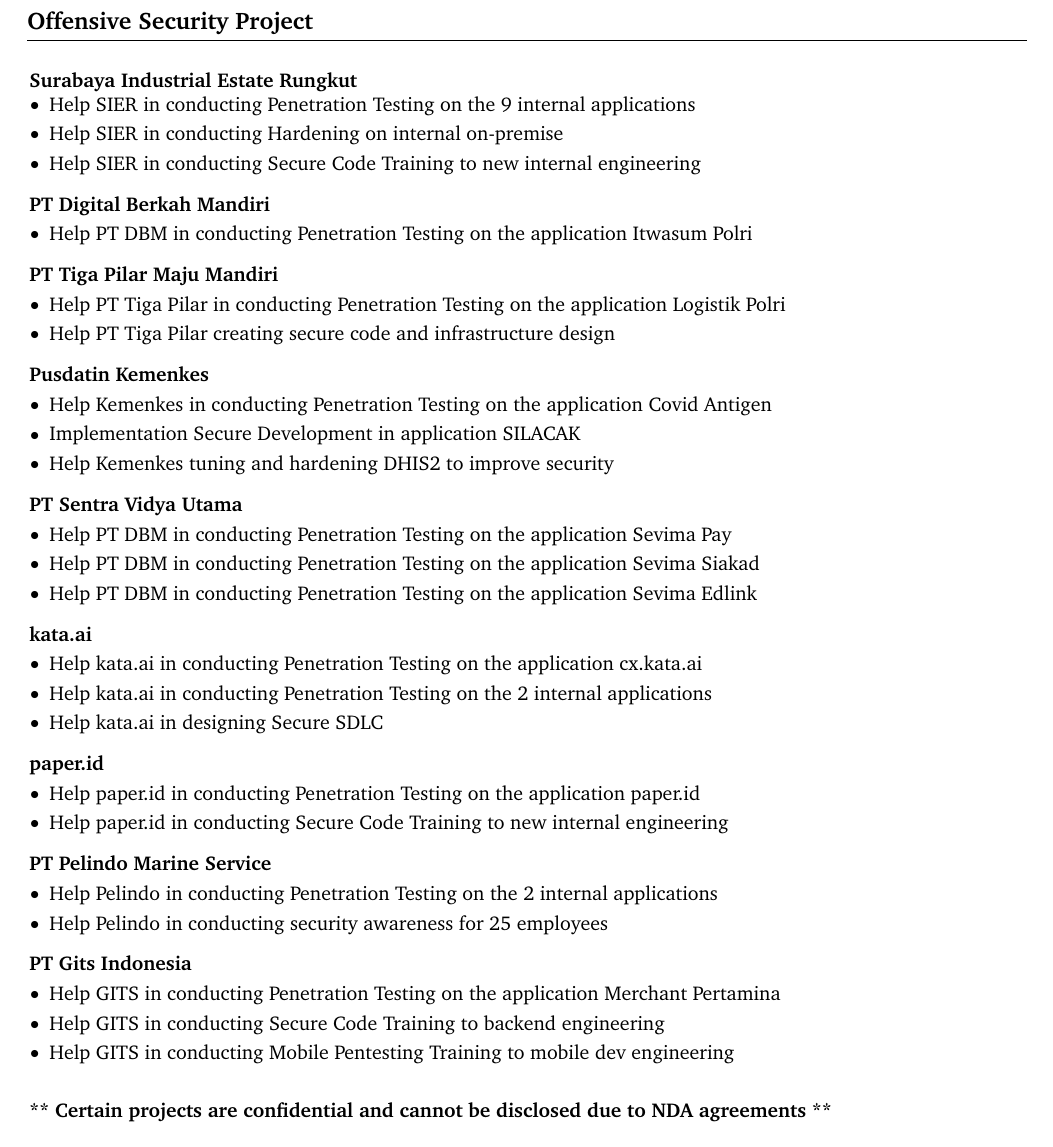
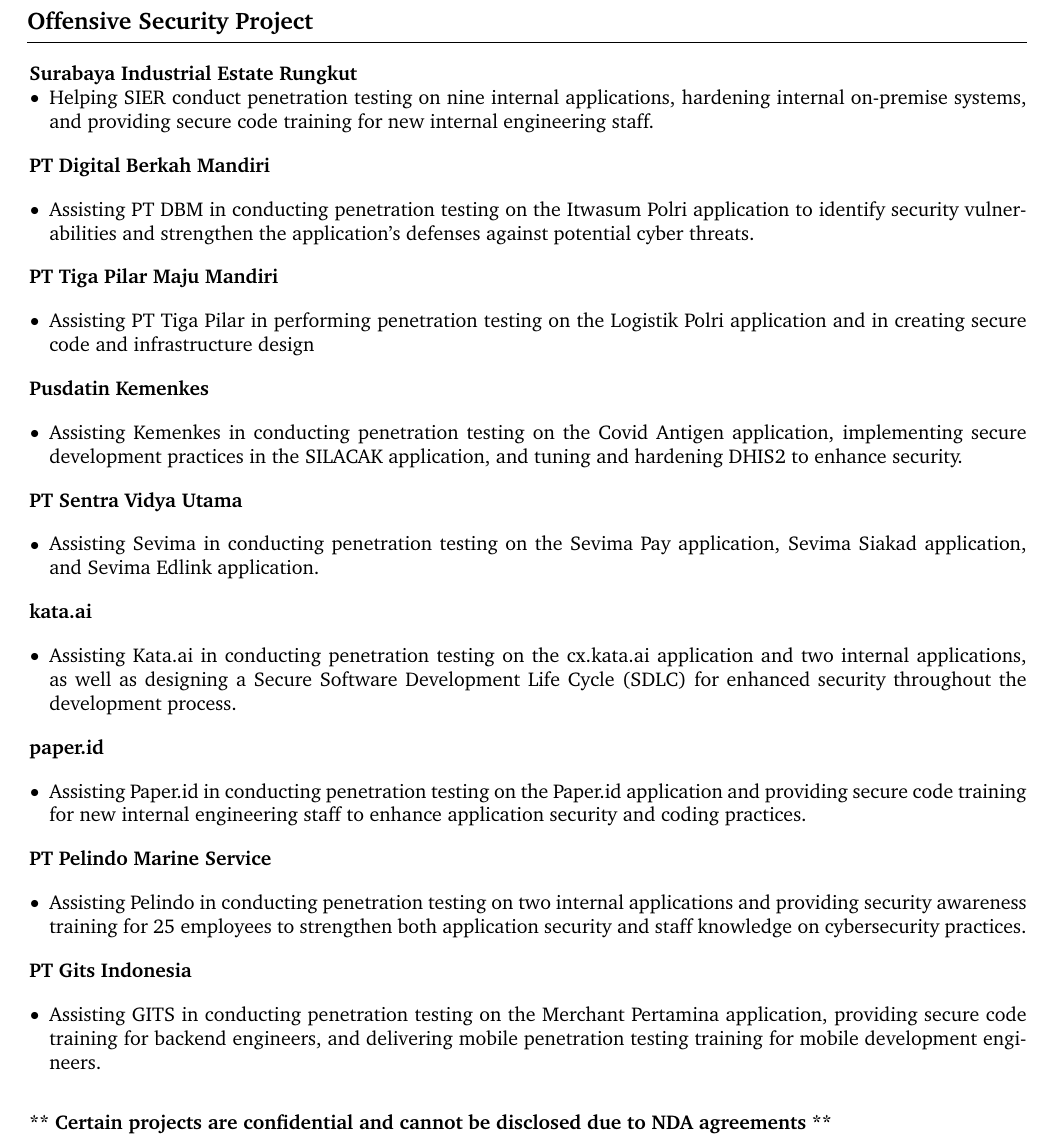
Before and after one commit to wahyuhadi/cv-rahmat-wahyu, a LaTeX CV (cv.tex): part of page 4 of 4, cut so that both start at the same text. Compiled offline with pdfLaTeX.

Commit message:
initial cv

```diff
--- a/cv.tex
+++ b/cv.tex
@@ -58,7 +58,7 @@
 \setlength{\columnsep}{0.15cm} % set column seperation
 \pagenumbering{gobble} % no page numbering
 
-\titleformat{\section}{\needspace{4\baselineskip}\fontsize{25}{25}\bfseries\large}{}{0pt}{}[\vspace{1pt}\titlerule]
+\titleformat{\section}{\needspace{4\baselineskip}\fontsize{25}{25}\bfseries\large}{}{0pt}{}[\vspace{2pt}\titlerule]
 
 
 \titlespacing{\section}{
@@ -483,115 +483,121 @@
 
 
 	\section{Offensive Security Project}
-		  \vspace{0.35 cm}
+		  \vspace{0.2 cm}
+
 		\begin{samepage}
-			\begin{twocolentry}{}{\textbf{Surabaya Industrial Estate Rungkut}}
+				\begin{twocolentry}{}{\textbf{Surabaya Industrial Estate Rungkut}}
 			\end{twocolentry}
 
-			\begin{highlights}
-				\item Help SIER in conducting Penetration Testing on the 9 internal applications
-				\item Help SIER in conducting Hardening on internal on-premise
-				\item Help SIER in conducting Secure Code Training to new internal engineering
-			\end{highlights}
+			\begin{justify}
+				\begin{highlights}
+					\item Helping SIER conduct penetration testing on nine internal applications, hardening internal on-premise systems, and providing secure code training for new internal engineering staff.
+
+				\end{highlights}
+			\end{justify}
+
+				\begin{twocolentry}{}{\textbf{PT Digital Berkah Mandiri}}
+			\end{twocolentry}
+			\begin{justify}
+				\begin{highlights}
+					\item Assisting PT DBM in conducting penetration testing on the Itwasum Polri application to identify security vulnerabilities and strengthen the application's defenses against potential cyber threats.
+
+				\end{highlights}
+			\end{justify}
+
+
+
+
+			\begin{twocolentry}{}{\textbf{PT Tiga Pilar Maju Mandiri}}\end{twocolentry}
+			\begin{justify}
+
+				\begin{highlights}
+					\item
+					Assisting PT Tiga Pilar in performing penetration testing on the Logistik Polri application and in creating secure code and infrastructure design
+				\end{highlights}
+
+			\end{justify}
+
+
+
+
+			\begin{twocolentry}{}{\textbf{Pusdatin Kemenkes}}
+			\end{twocolentry}
+
+			\begin{justify}
+				\begin{highlights}
+					\item Assisting Kemenkes in conducting penetration testing on the Covid Antigen application, implementing secure development practices in the SILACAK application, and tuning and hardening DHIS2 to enhance security.
+				\end{highlights}
+			\end{justify}
+
+
+
+
+			\begin{twocolentry}{}{\textbf{PT Sentra Vidya Utama}}
+			\end{twocolentry}
+			\begin{justify}
+				\begin{highlights}
+					\item Assisting Sevima in conducting penetration testing on the Sevima Pay application, Sevima Siakad application, and Sevima Edlink application.
+				\end{highlights}
+			\end{justify}
+
+
+
+
+
+			\begin{twocolentry}{}{\textbf{kata.ai}}
+			\end{twocolentry}
+
+			\begin{justify}
+				\begin{highlights}
+					\item Assisting Kata.ai in conducting penetration testing on the cx.kata.ai application and two internal applications, as well as designing a Secure Software Development Life Cycle (SDLC) for enhanced security throughout the development process.
+				\end{highlights}
+			\end{justify}
+
+
+
+
+
+
+			\begin{twocolentry}{}{\textbf{paper.id}}
+			\end{twocolentry}
+
+			\begin{justify}
+				\begin{highlights}
+					\item Assisting Paper.id in conducting penetration testing on the Paper.id application and providing secure code training for new internal engineering staff to enhance application security and coding practices.
+				\end{highlights}
+			\end{justify}
+
+
+
+			\begin{twocolentry}{}{\textbf{PT Pelindo Marine Service}}
+			\end{twocolentry}
+
+			\begin{justify}
+				\begin{highlights}
+					\item Assisting Pelindo in conducting penetration testing on two internal applications and providing security awareness training for 25 employees to strengthen both application security and staff knowledge on cybersecurity practices.
+				\end{highlights}
+			\end{justify}
+
+
+
+			\begin{twocolentry}{}{\textbf{PT Gits Indonesia}}
+			\end{twocolentry}
+
+			\begin{justify}
+				\begin{highlights}
+					\item Assisting GITS in conducting penetration testing on the Merchant Pertamina application, providing secure code training for backend engineers, and delivering mobile penetration testing training for mobile development engineers.
+				\end{highlights}
+
+			\end{justify}
+
+			\vspace{0.3cm}
+			\noindent \textbf{** Certain projects are confidential and cannot be disclosed due to NDA agreements **}
 
 		\end{samepage}
 
-	   \vspace{0.20 cm}
-		\begin{samepage}
-			\begin{twocolentry}{}{\textbf{PT Digital Berkah Mandiri}}
-			\end{twocolentry}
 
-			\begin{highlights}
-				\item Help PT DBM in conducting Penetration Testing on the application Itwasum Polri
-			\end{highlights}
-		\end{samepage}
-
-		\vspace{0.20 cm}
-		\begin{samepage}
-			\begin{twocolentry}{}{\textbf{PT Tiga Pilar Maju Mandiri}}
-			\end{twocolentry}
-
-			\begin{highlights}
-				\item Help PT Tiga Pilar in conducting Penetration Testing on the application Logistik Polri
-				\item Help PT Tiga Pilar creating secure code and infrastructure design
-			\end{highlights}
-		\end{samepage}
-
-		\vspace{0.20 cm}
-		\begin{samepage}
-			\begin{twocolentry}{}{\textbf{Pusdatin Kemenkes}}
-			\end{twocolentry}
-
-			\begin{highlights}
-				\item Help Kemenkes in conducting Penetration Testing on the application Covid Antigen
-				\item Implementation Secure Development in application SILACAK
-				\item Help Kemenkes tuning and hardening DHIS2 to improve security
-			\end{highlights}
-		\end{samepage}
-
-	    \vspace{0.20 cm}
-		\begin{samepage}
-			\begin{twocolentry}{}{\textbf{PT Sentra Vidya Utama}}
-			\end{twocolentry}
-
-			\begin{highlights}
-				\item Help PT DBM in conducting Penetration Testing on the application Sevima Pay
-				\item Help PT DBM in conducting Penetration Testing on the application Sevima Siakad
-				\item Help PT DBM in conducting Penetration Testing on the application Sevima Edlink
-			\end{highlights}
-		\end{samepage}
-
-		 \vspace{0.20 cm}
-		\begin{samepage}
-			\begin{twocolentry}{}{\textbf{kata.ai}}
-			\end{twocolentry}
-
-			\begin{highlights}
-				\item Help kata.ai in conducting Penetration Testing on the application cx.kata.ai
-				\item Help kata.ai in conducting Penetration Testing on the 2 internal applications
-				\item Help kata.ai in designing Secure SDLC
-			\end{highlights}
-		\end{samepage}
-
-
-		 \vspace{0.20 cm}
-
-		\begin{samepage}
-			\begin{twocolentry}{}{\textbf{paper.id}}
-			\end{twocolentry}
-
-			\begin{highlights}
-				\item Help paper.id in conducting Penetration Testing on the application paper.id
-				\item Help paper.id in conducting Secure Code Training to new internal engineering
-			\end{highlights}
-		\end{samepage}
-		 \vspace{0.20 cm}
-		\begin{samepage}
-			\begin{twocolentry}{}{\textbf{PT Pelindo Marine Service}}
-			\end{twocolentry}
-
-			\begin{highlights}
-				\item Help Pelindo in conducting Penetration Testing on the 2 internal applications
-				\item Help Pelindo in conducting security awareness for 25 employees
-			\end{highlights}
-		\end{samepage}
-
-		\vspace{0.20 cm}
-		\begin{samepage}
-			\begin{twocolentry}{}{\textbf{PT Gits Indonesia}}
-			\end{twocolentry}
-
-			\begin{highlights}
-				\item Help GITS in conducting Penetration Testing on the application Merchant Pertamina
-				\item Help GITS in conducting Secure Code Training to backend engineering
-				\item Help GITS in conducting Mobile Pentesting Training to mobile dev engineering
-			\end{highlights}
-		\end{samepage}
-
-		\vspace{0.5cm}
-		\noindent \textbf{** Certain projects are confidential and cannot be disclosed due to NDA agreements **}
-
-
+    		\vspace{0.2cm}
     \section{Technologies}
 
 
```
Also changed, not shown: cv.pdf, 3 other files.
